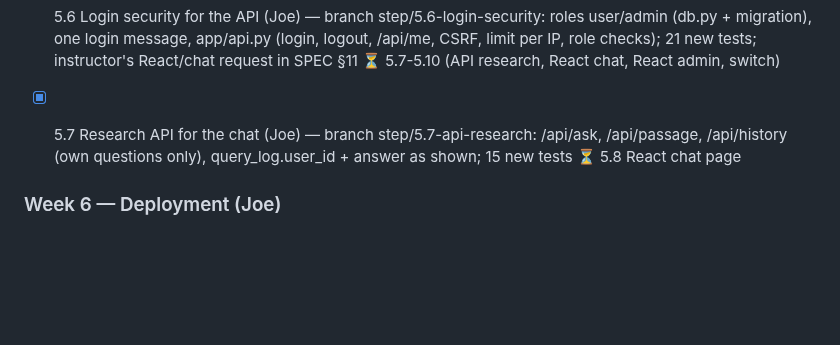
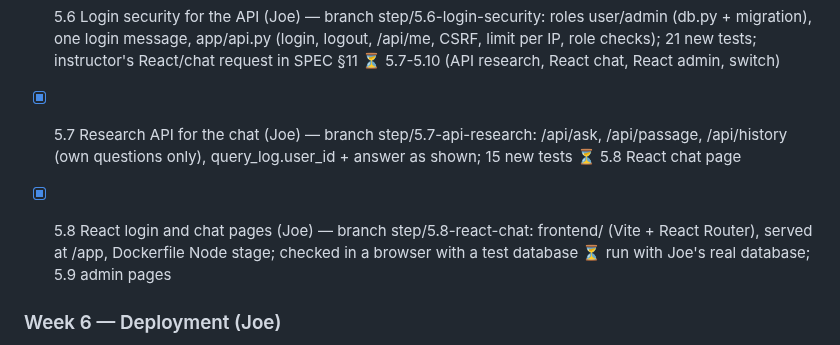
Before and after one commit to Edwinuniv/Case-Law-Research-Assistant, a Markdown page: CLAUDE.md, the part around the change. GitHub-like rendering; blank space fills up the shorter version.

Commit message:
CLAUDE.md: progress - 5.8 React chat
Co-Authored-By: Claude Opus 5.5 <noreply@anthropic.com>
Claude-Session: https://claude.ai/code/session_01AbAQNjNa71Rz2JpWuWixLf

```diff
--- a/CLAUDE.md
+++ b/CLAUDE.md
@@ -125,6 +125,7 @@ Step numbers and names below match the guide's headings exactly. Status as of 20
 
 - [x] 5.6 Login security for the API (Joe) — branch step/5.6-login-security: roles user/admin (db.py + migration), one login message, app/api.py (login, logout, /api/me, CSRF, limit per IP, role checks); 21 new tests; instructor's React/chat request in SPEC §11 ⏳ 5.7-5.10 (API research, React chat, React admin, switch)
 - [x] 5.7 Research API for the chat (Joe) — branch step/5.7-api-research: /api/ask, /api/passage, /api/history (own questions only), query_log.user_id + answer as shown; 15 new tests ⏳ 5.8 React chat page
+- [x] 5.8 React login and chat pages (Joe) — branch step/5.8-react-chat: frontend/ (Vite + React Router), served at /app, Dockerfile Node stage; checked in a browser with a test database ⏳ run with Joe's real database; 5.9 admin pages
 
 ### Week 6 — Deployment (Joe)
 - [x] 6.1 Deployment files — Dockerfile and .dockerignore; build step downloads the embedding model into data/models like app/embeddings.py (AI_LOG) ⏳ image built for real on Railway (6.2)
```
